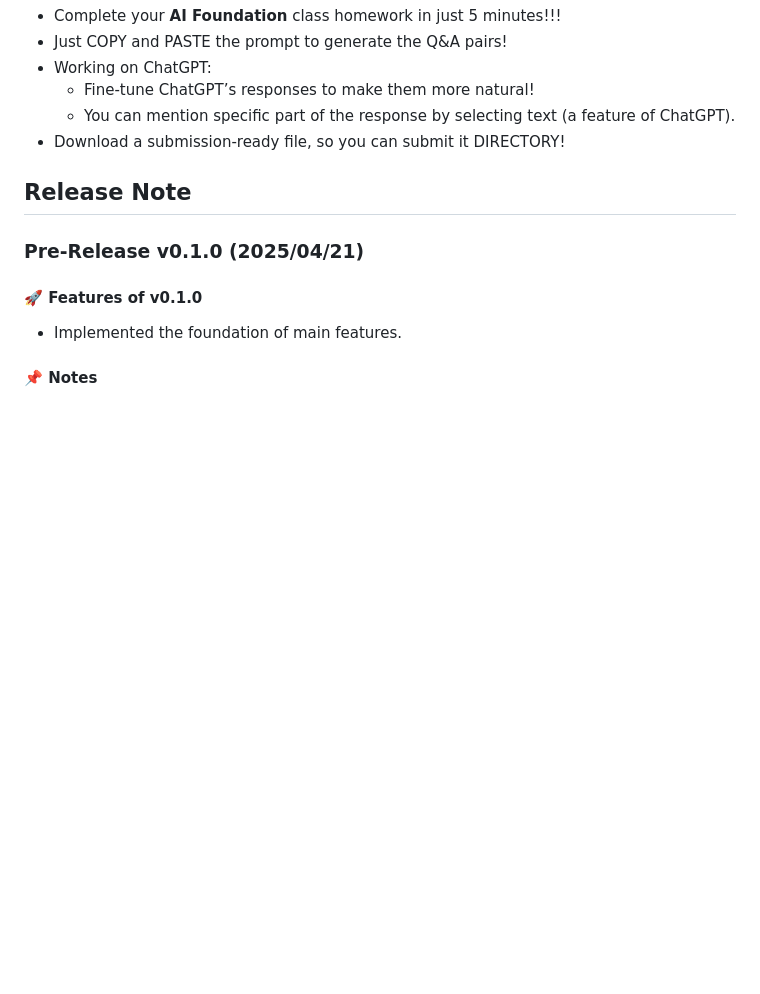
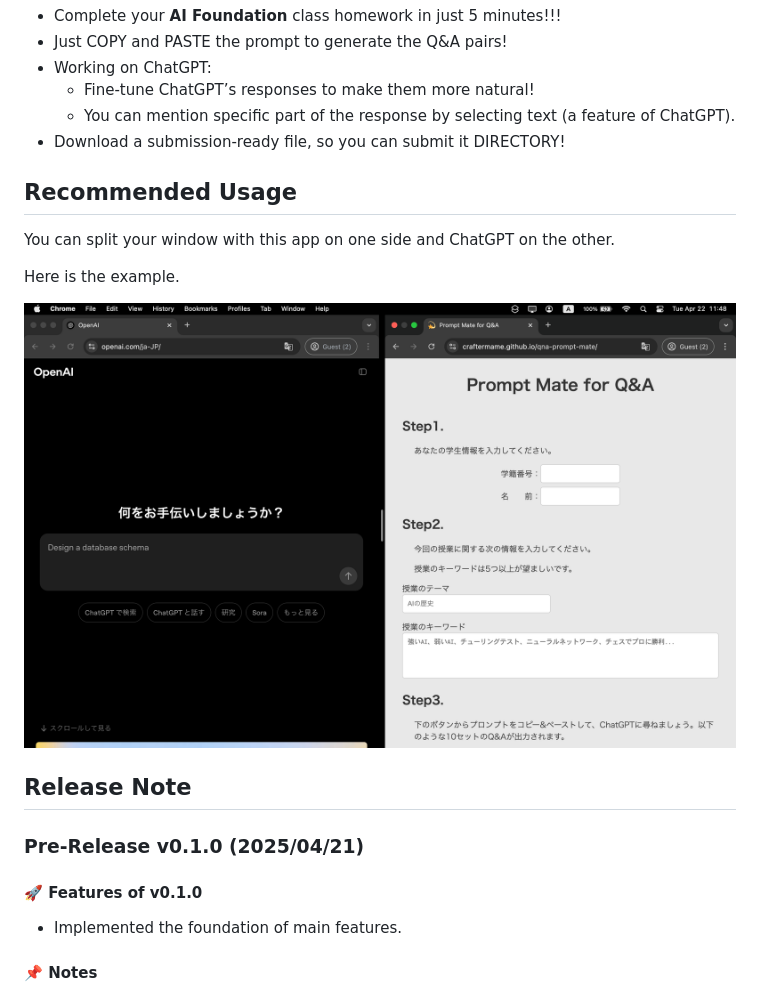
Before and after one commit to craftermame/qna-prompt-mate, a Markdown page: README.md, the part around the change printed below. Rendered like a GitHub page; pictures changed too: assets/usage_sample.png (added); blank space fills up the shorter version.

Commit message:
docs: Add recommended sample to README.md.

```diff
--- a/README.md
+++ b/README.md
@@ -14,6 +15,14 @@
   - You can mention specific part of the response by selecting text (a feature of ChatGPT).
 - Download a submission-ready file, so you can submit it DIRECTORY!
 
+## Recommended Usage
+
+You can split your window with this app on one side and ChatGPT on the other.
+
+Here is the example.
+
+<img src="./assets/usage_sample.png" alt="Recommended usage" height="600" />
+
 ## Release Note
 
 ### Pre-Release v0.1.0 (2025/04/21)
```
Also changed, not shown: other parts of README.md (+1 -0 lines).
